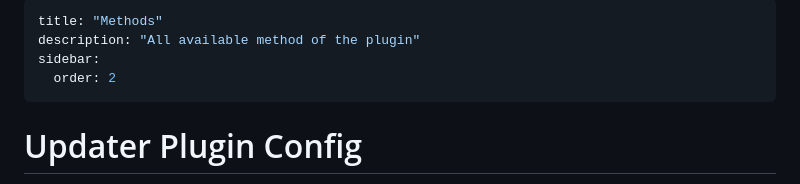
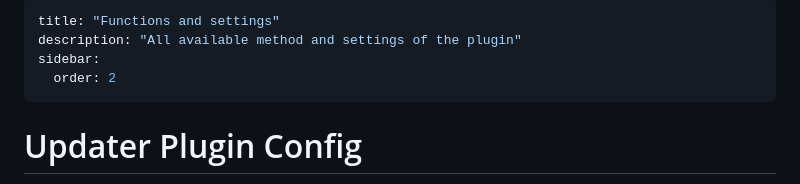
Before and after one commit to Cap-go/capacitor-updater, a Markdown page: api.md, the part around the change. Drawn GitHub-style.

Commit message:
doc: better website title

```diff
--- a/api.md
+++ b/api.md
@@ -1,6 +1,6 @@
 ---
-title: "Methods"
-description: "All available method of the plugin"
+title: "Functions and settings"
+description: "All available method and settings of the plugin"
 sidebar:
   order: 2
 ---
```
